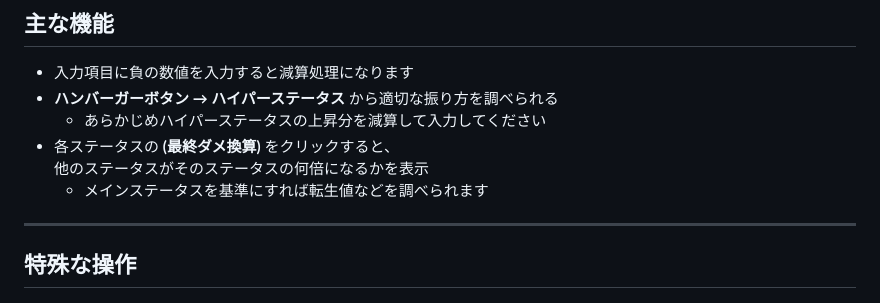
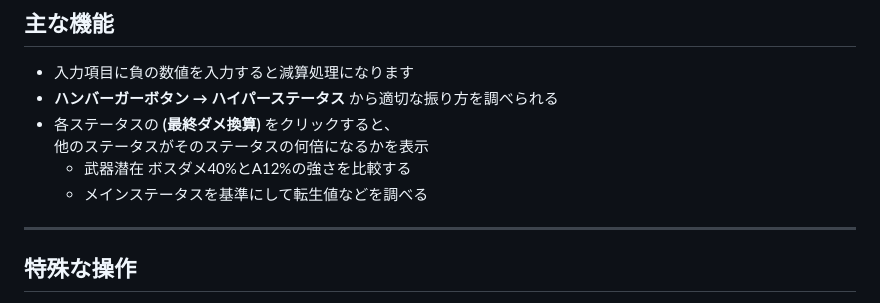
Before and after one commit to roclAknn/MapleStory-StatusCalc, a Markdown page: README.md, the part around the change. GitHub-like rendering.

```diff
--- a/README.md
+++ b/README.md
@@ -23,10 +23,10 @@ GitHub Pages → https://roclaknn.github.io/MapleStory-StatusCalc/
 ## 主な機能
 - 入力項目に負の数値を入力すると減算処理になります
 - **ハンバーガーボタン → ハイパーステータス** から適切な振り方を調べられる
-  - あらかじめハイパーステータスの上昇分を減算して入力してください
 - 各ステータスの **(最終ダメ換算)** をクリックすると、
   他のステータスがそのステータスの何倍になるかを表示
-  - メインステータスを基準にすれば転生値などを調べられます
+  - 武器潜在 ボスダメ40%とA12%の強さを比較する
+  - メインステータスを基準にして転生値などを調べる
 
 ---
 
```
